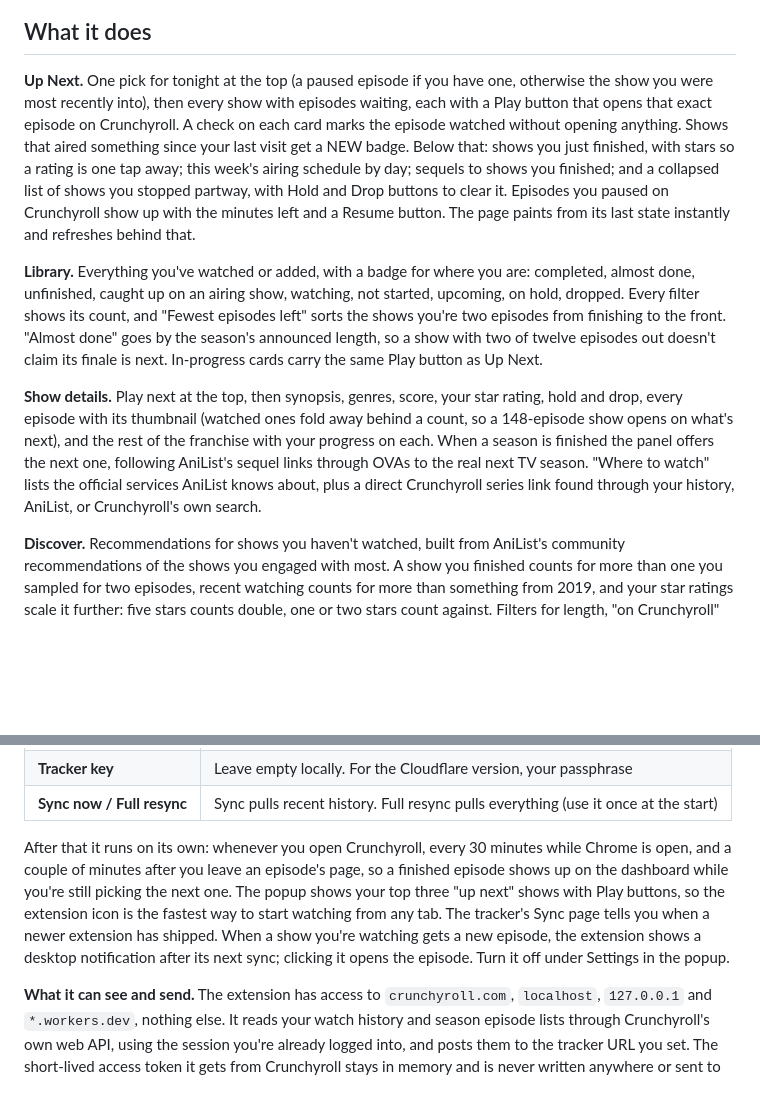
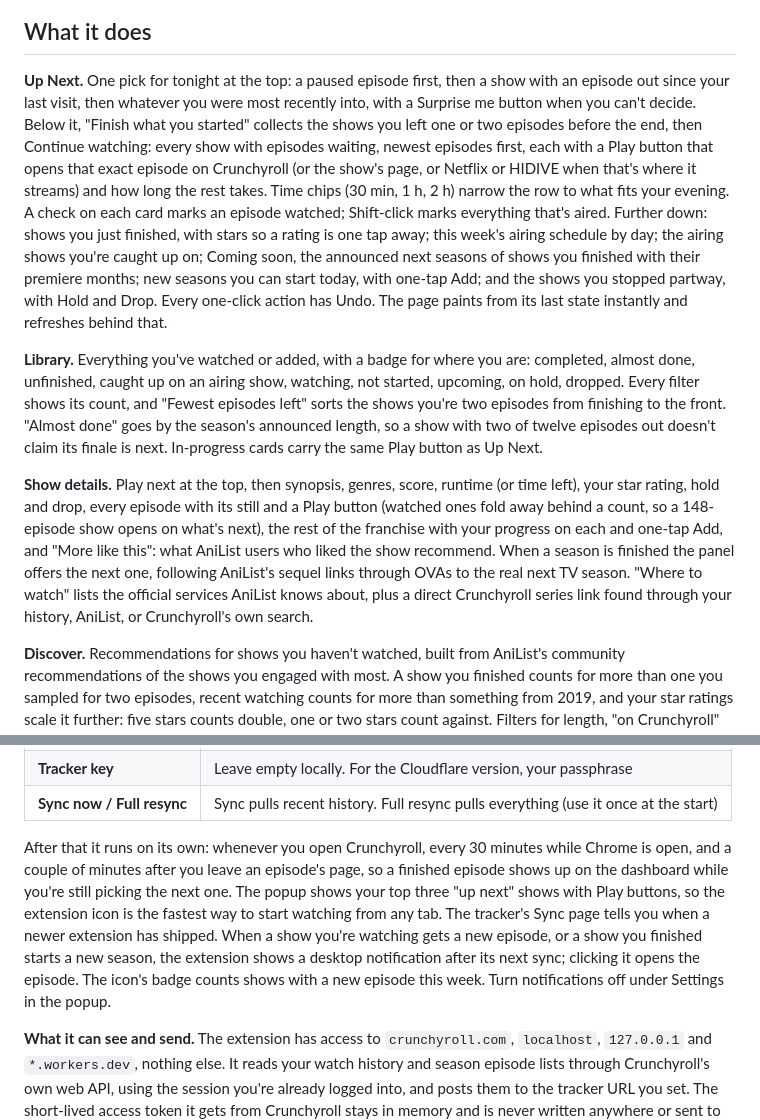
Before and after one commit to okanerturan/anime-tracker, a Markdown page: README.md, 2 parts joined by grey strips. Rendered like a GitHub page; blank space fills up the shorter version.

Commit message:
README: describe Finish what you started, time chips, Coming soon, More like this, premiere notifications and the icon badge

```diff
--- a/README.md
+++ b/README.md
@@ -21,11 +21,11 @@ It's built around a real account: 3,884 Crunchyroll history entries going back t
 
 ## What it does
 
-**Up Next.** One pick for tonight at the top (a paused episode if you have one, otherwise the show you were most recently into), then every show with episodes waiting, each with a Play button that opens that exact episode on Crunchyroll. A check on each card marks the episode watched without opening anything. Shows that aired something since your last visit get a NEW badge. Below that: shows you just finished, with stars so a rating is one tap away; this week's airing schedule by day; sequels to shows you finished; and a collapsed list of shows you stopped partway, with Hold and Drop buttons to clear it. Episodes you paused on Crunchyroll show up with the minutes left and a Resume button. The page paints from its last state instantly and refreshes behind that.
+**Up Next.** One pick for tonight at the top: a paused episode first, then a show with an episode out since your last visit, then whatever you were most recently into, with a Surprise me button when you can't decide. Below it, "Finish what you started" collects the shows you left one or two episodes before the end, then Continue watching: every show with episodes waiting, newest episodes first, each with a Play button that opens that exact episode on Crunchyroll (or the show's page, or Netflix or HIDIVE when that's where it streams) and how long the rest takes. Time chips (30 min, 1 h, 2 h) narrow the row to what fits your evening. A check on each card marks an episode watched; Shift-click marks everything that's aired. Further down: shows you just finished, with stars so a rating is one tap away; this week's airing schedule by day; the airing shows you're caught up on; Coming soon, the announced next seasons of shows you finished with their premiere months; new seasons you can start today, with one-tap Add; and the shows you stopped partway, with Hold and Drop. Every one-click action has Undo. The page paints from its last state instantly and refreshes behind that.
 
 **Library.** Everything you've watched or added, with a badge for where you are: completed, almost done, unfinished, caught up on an airing show, watching, not started, upcoming, on hold, dropped. Every filter shows its count, and "Fewest episodes left" sorts the shows you're two episodes from finishing to the front. "Almost done" goes by the season's announced length, so a show with two of twelve episodes out doesn't claim its finale is next. In-progress cards carry the same Play button as Up Next.
 
-**Show details.** Play next at the top, then synopsis, genres, score, your star rating, hold and drop, every episode with its thumbnail (watched ones fold away behind a count, so a 148-episode show opens on what's next), and the rest of the franchise with your progress on each. When a season is finished the panel offers the next one, following AniList's sequel links through OVAs to the real next TV season. "Where to watch" lists the official services AniList knows about, plus a direct Crunchyroll series link found through your history, AniList, or Crunchyroll's own search.
+**Show details.** Play next at the top, then synopsis, genres, score, runtime (or time left), your star rating, hold and drop, every episode with its still and a Play button (watched ones fold away behind a count, so a 148-episode show opens on what's next), the rest of the franchise with your progress on each and one-tap Add, and "More like this": what AniList users who liked the show recommend. When a season is finished the panel offers the next one, following AniList's sequel links through OVAs to the real next TV season. "Where to watch" lists the official services AniList knows about, plus a direct Crunchyroll series link found through your history, AniList, or Crunchyroll's own search.
 
 **Discover.** Recommendations for shows you haven't watched, built from AniList's community recommendations of the shows you engaged with most. A show you finished counts for more than one you sampled for two episodes, recent watching counts for more than something from 2019, and your star ratings scale it further: five stars counts double, one or two stars count against. Filters for length, "on Crunchyroll" and release year; a Crunchyroll link on the poster when it's there; Hide with Undo. Sequels of things you've seen are left out on purpose. The list is precomputed in the background, so the page opens instantly.
 
@@ -118,7 +118,7 @@ The popup shows the last sync and what it found, plus three settings:
 | **Tracker key** | Leave empty locally. For the Cloudflare version, your passphrase |
 | **Sync now / Full resync** | Sync pulls recent history. Full resync pulls everything (use it once at the start) |
 
-After that it runs on its own: whenever you open Crunchyroll, every 30 minutes while Chrome is open, and a couple of minutes after you leave an episode's page, so a finished episode shows up on the dashboard while you're still picking the next one. The popup shows your top three "up next" shows with Play buttons, so the extension icon is the fastest way to start watching from any tab. The tracker's Sync page tells you when a newer extension has shipped. When a show you're watching gets a new episode, the extension shows a desktop notification after its next sync; clicking it opens the episode. Turn it off under Settings in the popup.
+After that it runs on its own: whenever you open Crunchyroll, every 30 minutes while Chrome is open, and a couple of minutes after you leave an episode's page, so a finished episode shows up on the dashboard while you're still picking the next one. The popup shows your top three "up next" shows with Play buttons, so the extension icon is the fastest way to start watching from any tab. The tracker's Sync page tells you when a newer extension has shipped. When a show you're watching gets a new episode, or a show you finished starts a new season, the extension shows a desktop notification after its next sync; clicking it opens the episode. The icon's badge counts shows with a new episode this week. Turn notifications off under Settings in the popup.
 
 **What it can see and send.** The extension has access to `crunchyroll.com`, `localhost`, `127.0.0.1` and `*.workers.dev`, nothing else. It reads your watch history and season episode lists through Crunchyroll's own web API, using the session you're already logged into, and posts them to the tracker URL you set. The short-lived access token it gets from Crunchyroll stays in memory and is never written anywhere or sent to the tracker.
 
```
